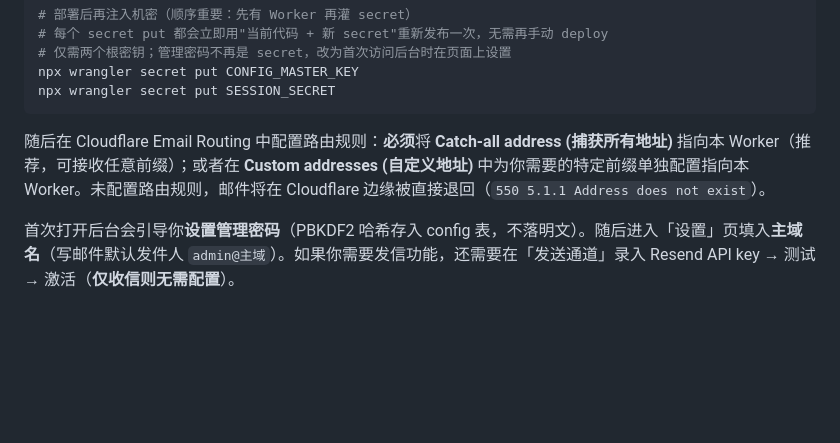
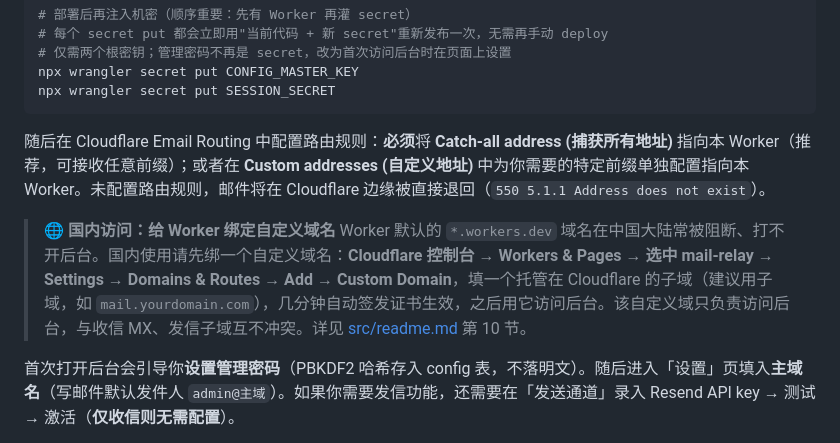
Before and after one commit to twofattiger/mail-relay, a Markdown page: readme.md, the part around the change. GitHub-like rendering; blank space fills up the shorter version.

```diff
--- a/readme.md
+++ b/readme.md
@@ -60,6 +60,9 @@ npx wrangler secret put SESSION_SECRET
 
 随后在 Cloudflare Email Routing 中配置路由规则：**必须**将 **Catch-all address (捕获所有地址)** 指向本 Worker（推荐，可接收任意前缀）；或者在 **Custom addresses (自定义地址)** 中为你需要的特定前缀单独配置指向本 Worker。未配置路由规则，邮件将在 Cloudflare 边缘被直接退回（`550 5.1.1 Address does not exist`）。
 
+> 🌐 **国内访问：给 Worker 绑定自定义域名**
+> Worker 默认的 `*.workers.dev` 域名在中国大陆常被阻断、打不开后台。国内使用请先绑一个自定义域名：**Cloudflare 控制台 → Workers & Pages → 选中 mail-relay → Settings → Domains & Routes → Add → Custom Domain**，填一个托管在 Cloudflare 的子域（建议用子域，如 `mail.yourdomain.com`），几分钟自动签发证书生效，之后用它访问后台。该自定义域只负责访问后台，与收信 MX、发信子域互不冲突。详见 [src/readme.md](src/readme.md) 第 10 节。
+
 首次打开后台会引导你**设置管理密码**（PBKDF2 哈希存入 config 表，不落明文）。随后进入「设置」页填入**主域名**（写邮件默认发件人 `admin@主域`）。如果你需要发信功能，还需要在「发送通道」录入 Resend API key → 测试 → 激活（**仅收信则无需配置**）。
 
 若要用「转发规则」把来信自动转发到常用邮箱，转发目标必须先在 Cloudflare 里验证为 Destination address：**Cloudflare 控制台 → 选中域名 → Email（电子邮件）→ Email Routing（电子邮件路由）→ Destination addresses（目标地址）→ Add destination address → 填入目标邮箱 → 打开该邮箱点验证链接 → 状态变 Verified**。未验证的地址无法作为转发目标（转发会失败，此时按回退逻辑仍会存档）。详见 [src/readme.md](src/readme.md) 的「配置转发规则」。
```
Also changed, not shown: src/readme.md (+14 -1 lines).
